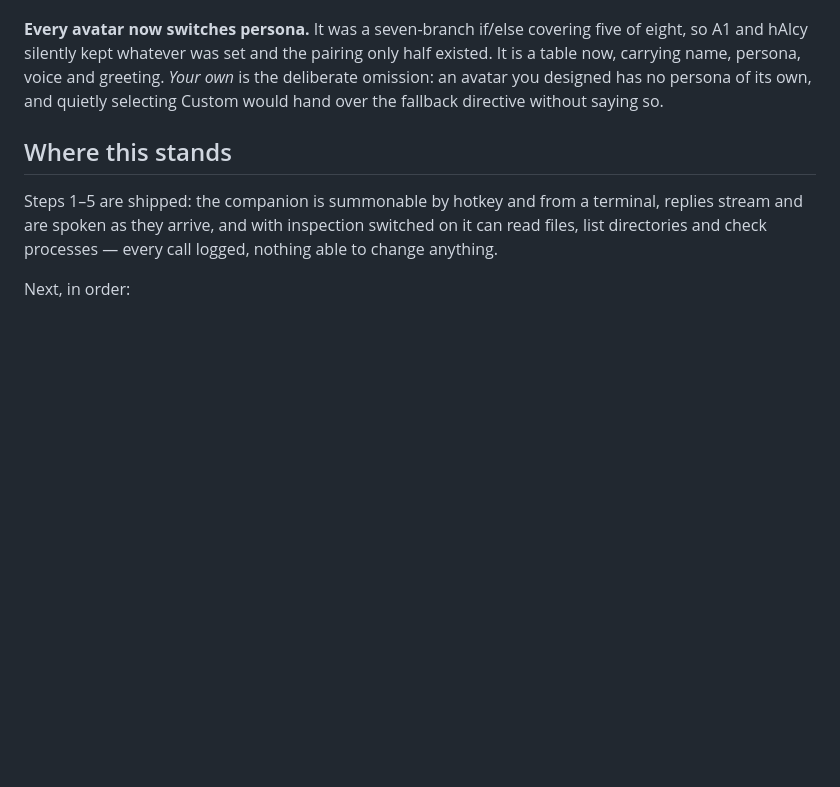
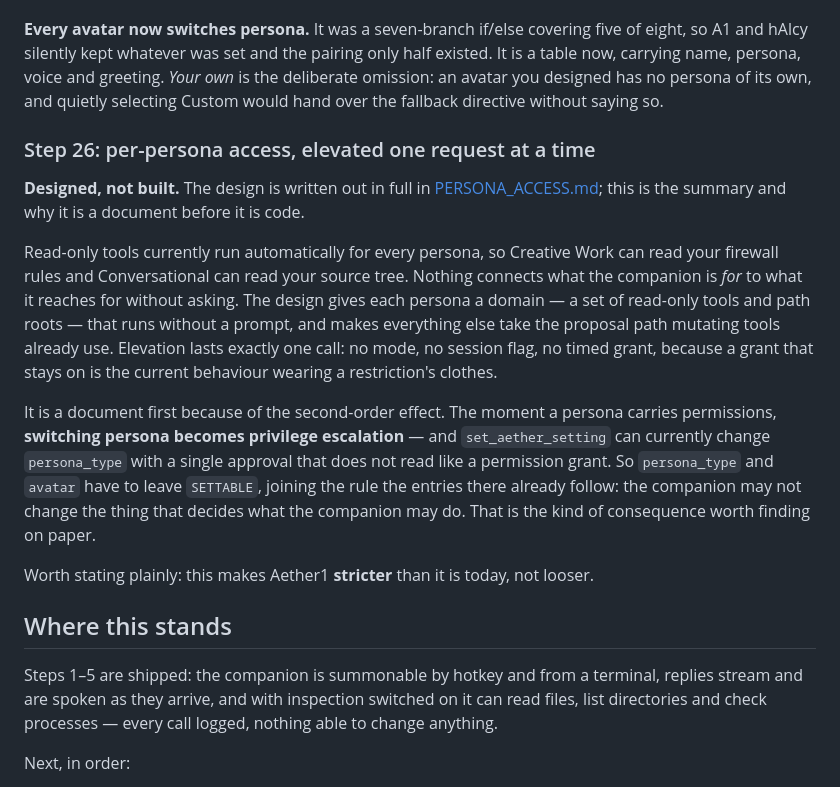
Before and after one commit to TridentSpoon/Aether1, a Markdown page: docs/IMPLEMENTATION.md, the part around the change. Drawn GitHub-style; blank space fills up the shorter version.

```diff
--- a/docs/IMPLEMENTATION.md
+++ b/docs/IMPLEMENTATION.md
@@ -769,6 +769,29 @@ now, carrying name, persona, voice and greeting. *Your own* is the deliberate om
 avatar you designed has no persona of its own, and quietly selecting Custom would hand over the
 fallback directive without saying so.
 
+### Step 26: per-persona access, elevated one request at a time
+
+**Designed, not built.** The design is written out in full in
+[PERSONA_ACCESS.md](PERSONA_ACCESS.md); this is the summary and why it is a document before it
+is code.
+
+Read-only tools currently run automatically for every persona, so Creative Work can read your
+firewall rules and Conversational can read your source tree. Nothing connects what the
+companion is *for* to what it reaches for without asking. The design gives each persona a
+domain — a set of read-only tools and path roots — that runs without a prompt, and makes
+everything else take the proposal path mutating tools already use. Elevation lasts exactly one
+call: no mode, no session flag, no timed grant, because a grant that stays on is the current
+behaviour wearing a restriction's clothes.
+
+It is a document first because of the second-order effect. The moment a persona carries
+permissions, **switching persona becomes privilege escalation** — and `set_aether_setting` can
+currently change `persona_type` with a single approval that does not read like a permission
+grant. So `persona_type` and `avatar` have to leave `SETTABLE`, joining the rule the entries
+there already follow: the companion may not change the thing that decides what the companion
+may do. That is the kind of consequence worth finding on paper.
+
+Worth stating plainly: this makes Aether1 **stricter** than it is today, not looser.
+
 ## Where this stands
 
 Steps 1–5 are shipped: the companion is summonable by hotkey and from a terminal, replies
```
Also changed, not shown: docs/PERSONA_ACCESS.md (added, +188 -0 lines).
